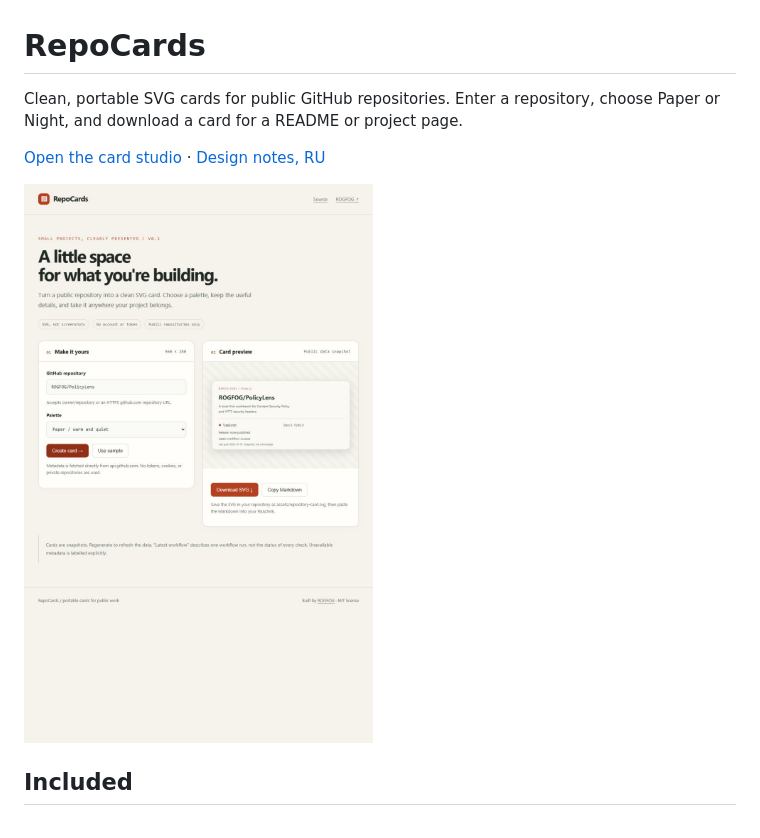
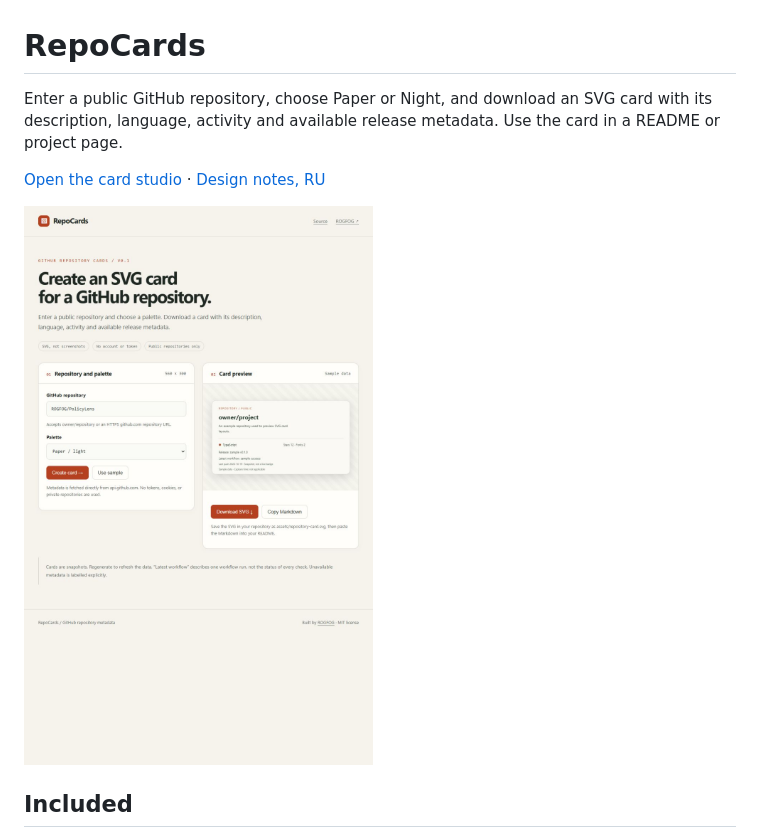
Before and after one commit to ROGFOG/RepoCards, a Markdown page: README.md, the part around the change. Rendered like a GitHub page; pictures changed too: docs/screenshot.png.

Commit message:
Describe project behavior directly

```diff
--- a/README.md
+++ b/README.md
@@ -1,7 +1,8 @@
 # RepoCards
 
-Clean, portable SVG cards for public GitHub repositories. Enter a repository,
-choose Paper or Night, and download a card for a README or project page.
+Enter a public GitHub repository, choose Paper or Night, and download an SVG
+card with its description, language, activity and available release metadata.
+Use the card in a README or project page.
 
 [Open the card studio](https://rogfog.github.io/RepoCards/) · [Design notes, RU](docs/design.ru.md)
 
```
Also changed, not shown: docs/design.ru.md (+1 -3 lines), 2 other files.
